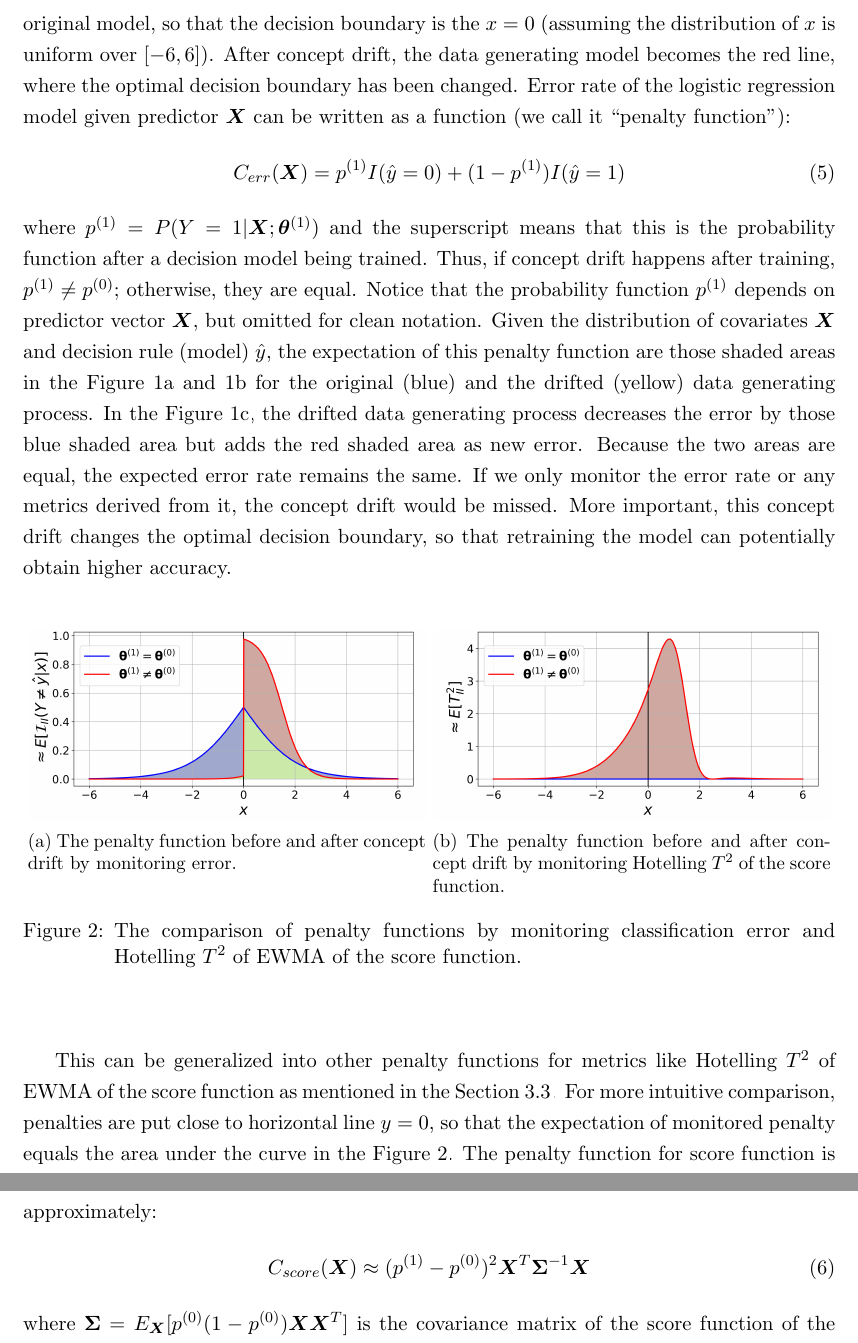
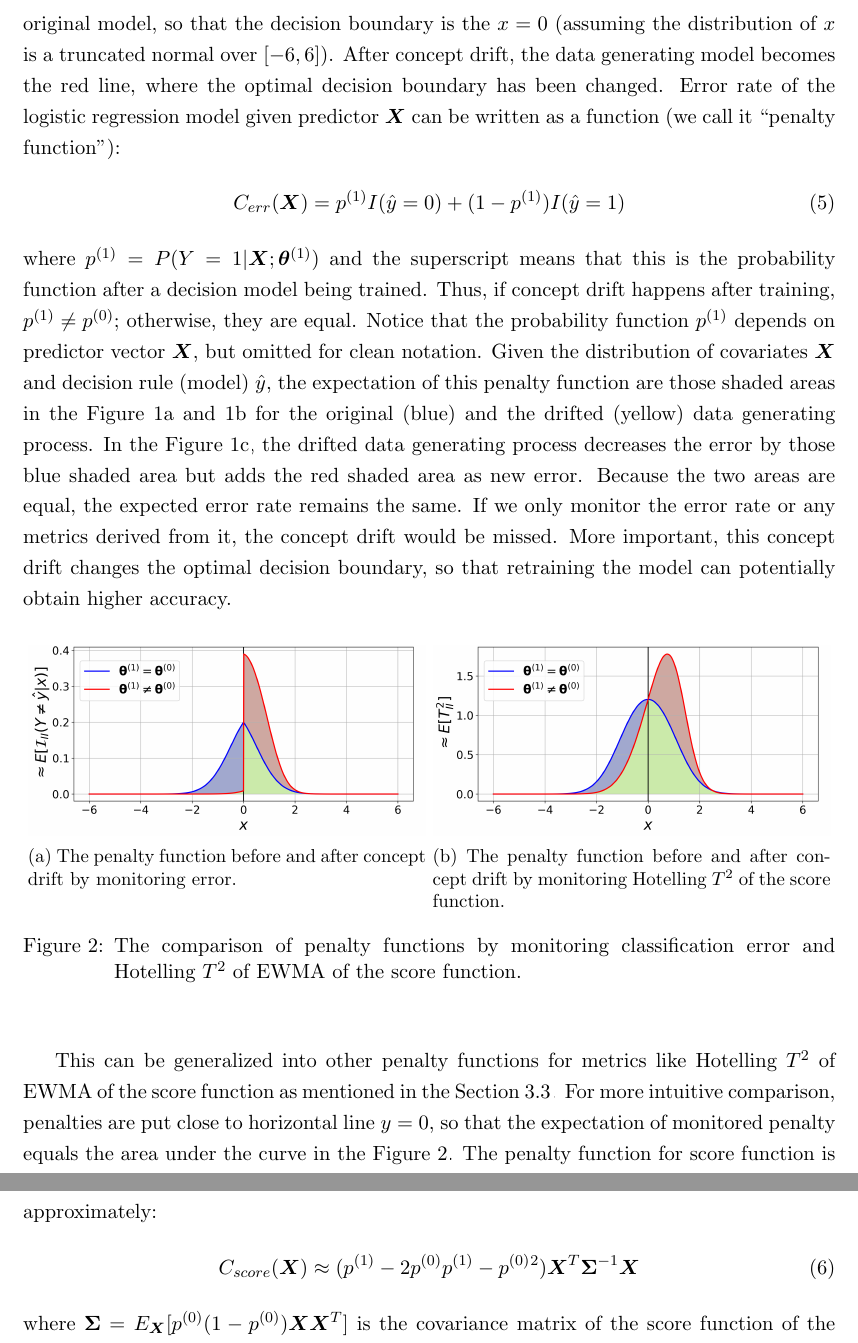
Before and after one commit to kgzhang0801/cd_paper, a LaTeX paper (v16/main_v16.tex): two parts of pages 10 and 11 of 50, joined at a grey line, cut so that both start at the same text. Compiled offline with pdfLaTeX.

Commit message:
Updates from Overleaf

```diff
--- a/v16/main_v16.tex
+++ b/v16/main_v16.tex
@@ -263,7 +263,7 @@ In summary, according to equations~(\ref{eqn:score_exp_zero}) and~(\ref{eqn:exp_
   \label{fig:logi_err_rate_unch}
 \end{figure}
 
-To illustrate, we can construct an example of logistic regression that concept drift happens without change in error rate. As shown in the Figure~\ref{fig:logi_err_rate_unch}, the blue solid line is the original model where binary data are generated according to Bernoulli distribution at each horizontal position $x$. We assume that the trained model almost perfectly captures the original model, so that the decision boundary is the $x=0$ (assuming the distribution of $x$ is uniform over $[-6, 6]$). After concept drift, the data generating model becomes the red line, where the optimal decision boundary has been changed. Error rate of the logistic regression model given predictor $\bm {X}$ can be written as a function (we call it ``penalty function"):
+To illustrate, we can construct an example of logistic regression that concept drift happens without change in error rate. As shown in the Figure~\ref{fig:logi_err_rate_unch}, the blue solid line is the original model where binary data are generated according to Bernoulli distribution at each horizontal position $x$. We assume that the trained model almost perfectly captures the original model, so that the decision boundary is the $x=0$ (assuming the distribution of $x$ is a truncated normal over $[-6, 6]$). After concept drift, the data generating model becomes the red line, where the optimal decision boundary has been changed. Error rate of the logistic regression model given predictor $\bm {X}$ can be written as a function (we call it ``penalty function"):
 \begin{align}
 C _{err}(\bm {X}) = p ^{(1)}I(\hat{y}=0)+(1-p ^{(1)})I(\hat{y}=1)
 \label{eqn:penal_err}
@@ -274,7 +274,7 @@ where $p ^{(1)} = P(Y=1|\bm {X}; \bm { \theta} ^{(1)})$ and the superscript mean
 \centering
  \begin{subfigure}[t]{0.49\linewidth}
          \centering
-         \includegraphics[width=\textwidth, trim=.2in .2in .7in .45in, clip]{../figures/v14/demons_fig/2D_err_logi.png}
+         \includegraphics[width=\textwidth, trim=.2in .2in .7in .45in, clip]{../figures/v14/demons_fig/2D_err_logi_trunc_norm.png}
          \caption{The penalty function before and after concept drift by monitoring error.}
          \label{fig:logi_err_rate_penal}
   \end{subfigure}
@@ -304,7 +304,7 @@ This can be generalized into other penalty functions for metrics like Hotelling
 %where $p ^{(0)} = P(Y=1|\bm {X}, \bm { \theta} ^{(0)})$. And
 The penalty function for score function is approximately:
 \begin{align}
-C _{score}(\bm {X}) \approx (p ^{(1)} - p ^{(0)})^2 \bm {X}^T\bm { \Sigma}^{-1}\bm {X}
+C _{score}(\bm {X}) \approx (p ^{(1)} - 2p ^{(0)}p ^{(1)}- p ^{(0)}^2) \bm {X}^T\bm { \Sigma}^{-1}\bm {X}
 \label{eqn:penal_score}
 \end{align}
 where $\bm { \Sigma} = E _{\bm {X}}[p ^{(0)}(1-p ^{(0)})\bm {X}\bm {X}^T]$ is the covariance matrix of the score function of the logistic model, and the subscript of the expectation means it is over the distribution of covariates $\bm {X}$. As we can see in the Figure~\ref{fig:logi_med_penal}, after concept drift, error has the decreased part (blue shaded area) and increased part (red shaded area). However, the Hotelling $T^2$ of EWMA of the score function only have the increased part, which indicates that it is more sensitive to monitor concept drift. The reason that this only has increased part is because score function are applied EWMA first and then Hotelling $T^2$. According to the penalty function~(\ref{eqn:penal_score}), we can see it directly monitors the deviation of $p ^{(1)}$ from $p ^{(0)}$, which is exactly the definition of concept drift. Reversing the order of applying EWMA and Hotelling $T^2$ would void this property, because random noises cannot be average out if the Hotelling $T^2$ is applied first. Of course, in real application there is always variance in the monitored penalty function due to finite sample size, so that the area under the blue curve in the Figure~\ref{fig:logi_score_rate_penal} is not always zero. Here the simple logistic regression gives an intuition why score function performs better in monitoring concept drift of parametric models.
```
Also changed, not shown: v16/main_v16.tex (2 more changed lines).
